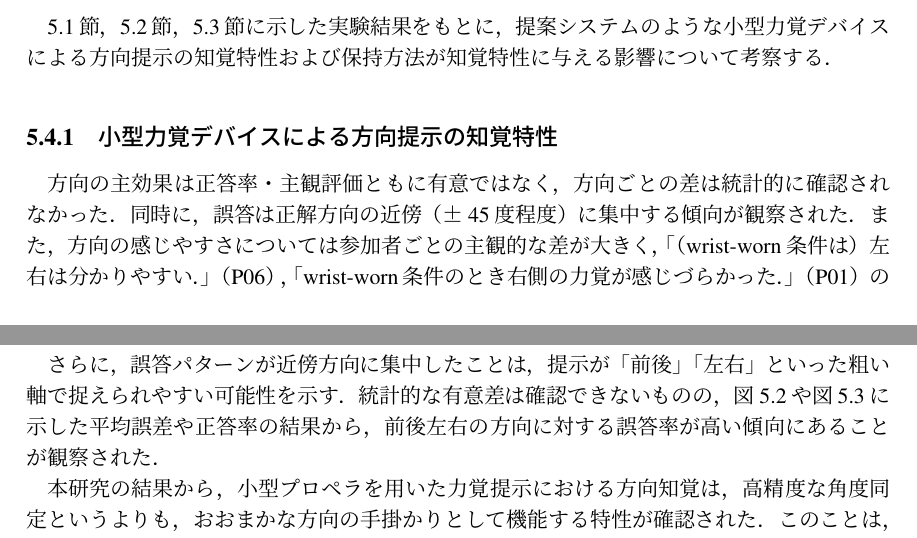
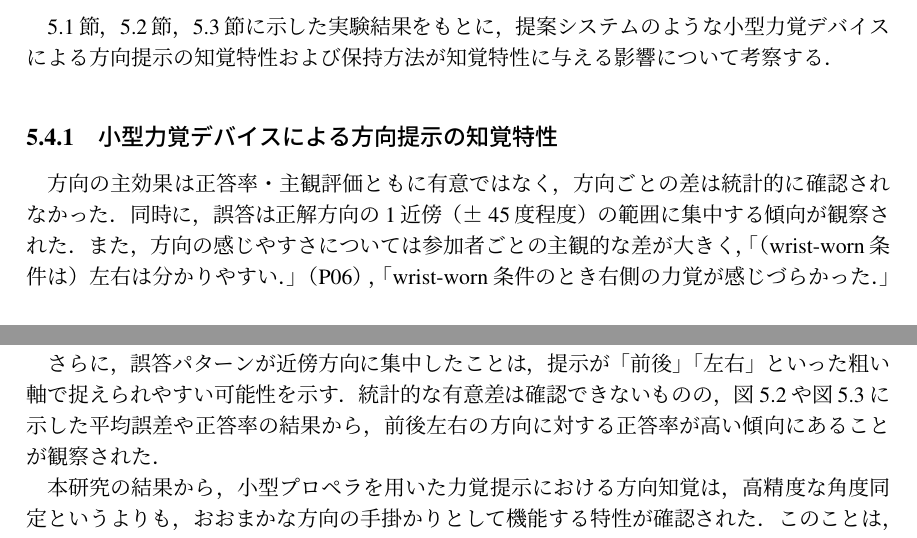
Before and after one commit to MiniSlime/force_feedback_device, a LaTeX thesis (卒論/thesis-jp-utf8/thesis-jp-utf8.tex): two parts of pages 31 and 32 of 42, joined at a grey line, cut so that both start at the same text. Compiled offline with pLaTeX and dvipdfmx.

Commit message:
[add]v2 一旦全完成3

```diff
--- a/卒論/thesis-jp-utf8/thesis-jp-utf8.tex
+++ b/卒論/thesis-jp-utf8/thesis-jp-utf8.tex
@@ -497,11 +497,11 @@ NASA-TLXの結果について，条件間で比較を行った．各スコアに
 \ref{sec:nasa-tlx}節，\ref{sec:objective-evaluation}節，\ref{sec:subjective-evaluation}節に示した実験結果をもとに，提案システムのような小型力覚デバイスによる方向提示の知覚特性および保持方法が知覚特性に与える影響について考察する．
 
 \subsection{小型力覚デバイスによる方向提示の知覚特性}
-方向の主効果は正答率・主観評価ともに有意ではなく，方向ごとの差は統計的に確認されなかった．同時に，誤答は正解方向の近傍（±45度程度）に集中する傾向が観察された．また，方向の感じやすさについては参加者ごとの主観的な差が大きく，「（wrist-worn条件は）左右は分かりやすい．」（P06），「wrist-worn条件のとき右側の力覚が感じづらかった．」（P01）のように，同一条件でも感じやすいと思った方向が一致しないことから，提示位置や個人差（皮膚感覚，デバイスの位置，握り方など）などが方向知覚に影響していると考えられる．
+方向の主効果は正答率・主観評価ともに有意ではなく，方向ごとの差は統計的に確認されなかった．同時に，誤答は正解方向の1近傍（±45度程度）の範囲に集中する傾向が観察された．また，方向の感じやすさについては参加者ごとの主観的な差が大きく，「（wrist-worn条件は）左右は分かりやすい．」（P06），「wrist-worn条件のとき右側の力覚が感じづらかった．」（P01）のように，同一条件でも感じやすいと思った方向が一致しないことから，提示位置や個人差（皮膚感覚，デバイスの位置，握り方など）などが方向知覚に影響していると考えられる．
 
 デューティ比の主効果は正答率には現れなかった一方で，分かりやすさ・確信度には有意な影響がみられた．これは，力覚の強さが方向の精度を直接高めるのではなく，提示の明瞭さ・確信度を高める効果として現れる可能性を示している．すなわち，強い力覚は「方向が分かった気がする」感覚を強めるが，実際の角度誤差を縮小するには限界があることが考えられる．
 
-さらに，誤答パターンが近傍方向に集中したことは，提示が「前後」「左右」といった粗い軸で捉えられやすい可能性を示す．統計的な有意差は確認できないものの，図\ref{fig:task-error-radar}や図\ref{fig:task-accuracy-radar}に示した平均誤差や正答率の結果から，前後左右の方向に対する誤答率が高い傾向にあることが観察された．
+さらに，誤答パターンが近傍方向に集中したことは，提示が「前後」「左右」といった粗い軸で捉えられやすい可能性を示す．統計的な有意差は確認できないものの，図\ref{fig:task-error-radar}や図\ref{fig:task-accuracy-radar}に示した平均誤差や正答率の結果から，前後左右の方向に対する正答率が高い傾向にあることが観察された．
 
 本研究の結果から，小型プロペラを用いた力覚提示における方向知覚は，高精度な角度同定というよりも，おおまかな方向の手掛かりとして機能する特性が確認された．このことは，小型力覚デバイスによる方向提示が，視覚や聴覚の補助情報としての役割に適している一方で，精密な方向提示を単独で担わせるには課題が残ることを示唆する．そのため，小型力覚デバイスの方向提示は，例えば道案内における「右折」，「左折」のように，方向の大まかな傾向を伝える用途で有効性が高いと考えられる．
 
```
Also changed, not shown: 卒論/thesis-jp-utf8/figure/post_questionnaire_preference_plot.png, 4 other files.
